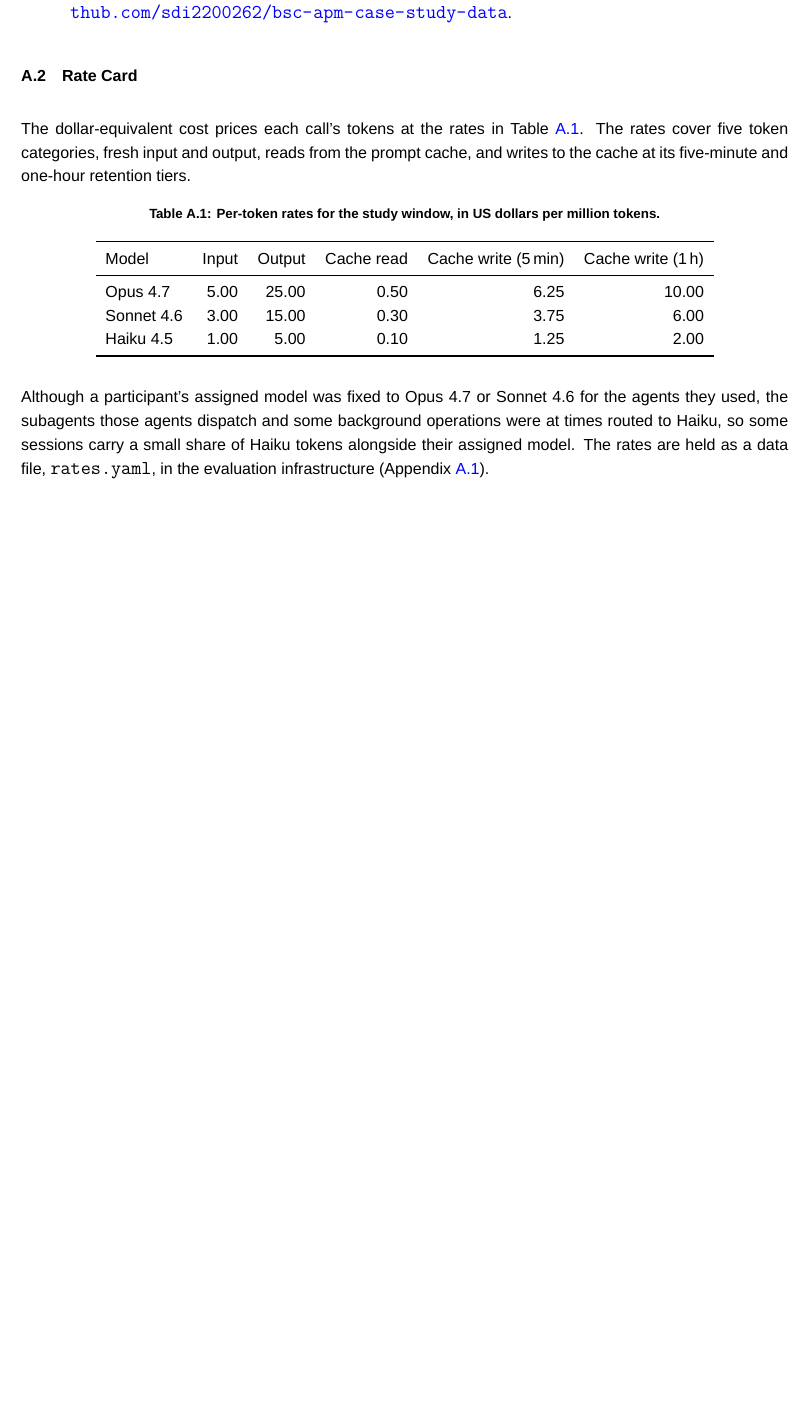
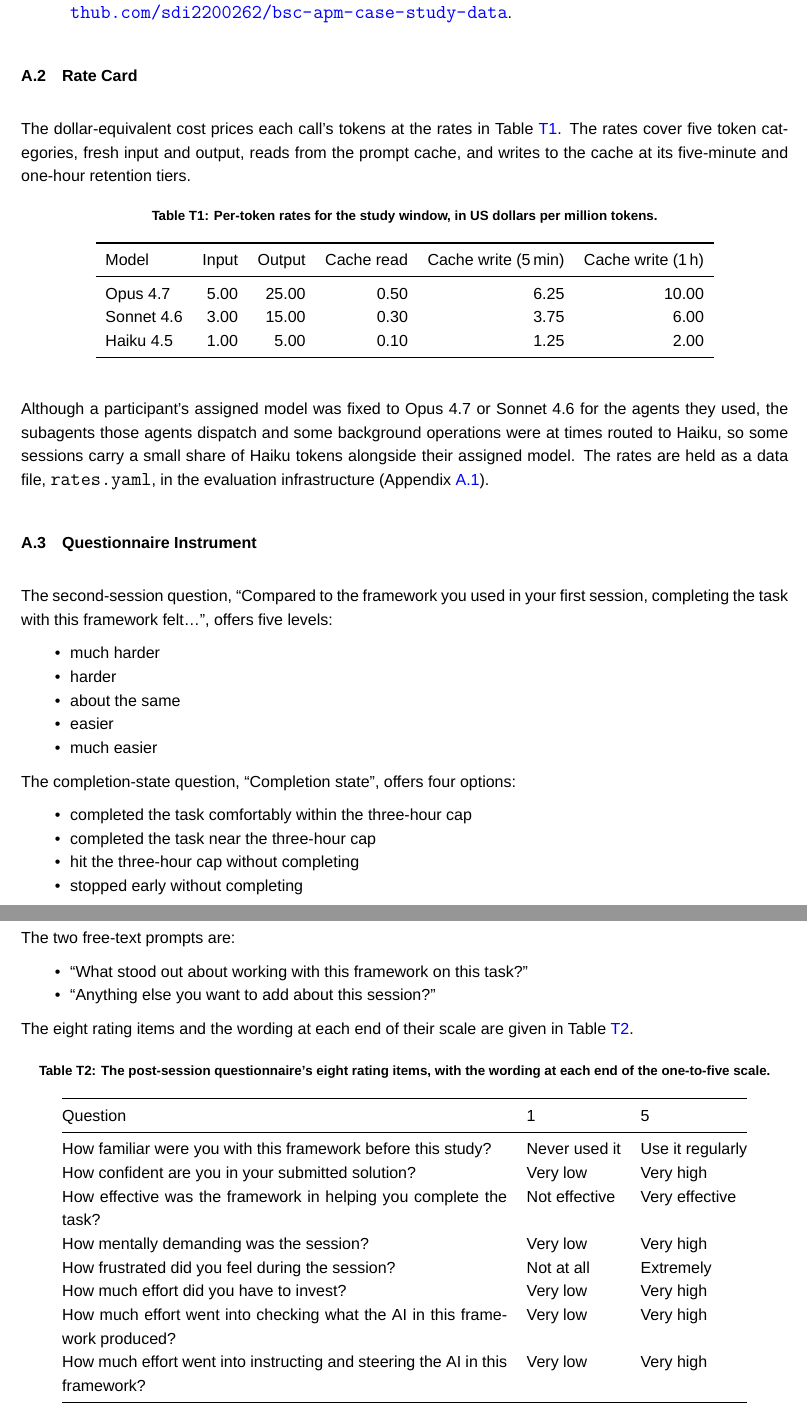
Before and after one commit to sdi2200262/bsc-apm-thesis, a LaTeX thesis (thesis.tex, which reads chapters/evaluation/evaluation-appendix.tex): part of page 30 of 32 before the commit and two parts of pages 30 and 31 of 33 after it, the two joined at a grey line, cut so that both start at the same text, the shorter picture padded with empty space. Compiled offline with XeLaTeX; a missing font is replaced by an installed copy or a similar font.

Commit message:
docs(eval): add the questionnaire-instrument appendix and number appendix tables T1/T2

```diff
--- a/chapters/evaluation/evaluation-appendix.tex
+++ b/chapters/evaluation/evaluation-appendix.tex
@@ -16,7 +16,7 @@ The study's software and data are openly available in the following repositories
 
 The dollar-equivalent cost prices each call's tokens at the rates in Table~\ref{tab:rate-card}. The rates cover five token categories, fresh input and output, reads from the prompt cache, and writes to the cache at its five-minute and one-hour retention tiers.
 
-\begin{table}[ht]
+\begin{table}[H]
   \centering
   \caption{Per-token rates for the study window, in US dollars per million tokens.}
   \label{tab:rate-card}
@@ -32,3 +32,49 @@ The dollar-equivalent cost prices each call's tokens at the rates in Table~\ref{
 \end{table}
 
 Although a participant's assigned model was fixed to Opus 4.7 or Sonnet 4.6 for the agents they used, the subagents those agents dispatch and some background operations were at times routed to Haiku, so some sessions carry a small share of Haiku tokens alongside their assigned model. The rates are held as a data file, \texttt{rates.yaml}, in the evaluation infrastructure (Appendix~\ref{app:availability}).
+
+\section{Questionnaire Instrument}
+\label{app:questionnaire}
+
+The second-session question, ``Compared to the framework you used in your first session, completing the task with this framework felt\ldots'', offers five levels:
+\begin{itemize}[nosep]
+    \item much harder
+    \item harder
+    \item about the same
+    \item easier
+    \item much easier
+\end{itemize}
+The completion-state question, ``Completion state'', offers four options:
+\begin{itemize}[nosep]
+    \item completed the task comfortably within the three-hour cap
+    \item completed the task near the three-hour cap
+    \item hit the three-hour cap without completing
+    \item stopped early without completing
+\end{itemize}
+The two free-text prompts are:
+\begin{itemize}[nosep]
+    \item ``What stood out about working with this framework on this task?''
+    \item ``Anything else you want to add about this session?''
+\end{itemize}
+
+The eight rating items and the wording at each end of their scale are given in Table~\ref{tab:questionnaire}.
+
+\begin{table}[H]
+  \centering
+  \caption{The post-session questionnaire's eight rating items, with the wording at each end of the one-to-five scale.}
+  \label{tab:questionnaire}
+  \begin{tabular}{@{}p{0.58\textwidth}ll@{}}
+    \toprule
+    Question & 1 & 5 \\
+    \midrule
+    How familiar were you with this framework before this study? & Never used it & Use it regularly \\
+    How confident are you in your submitted solution? & Very low & Very high \\
+    How effective was the framework in helping you complete the task? & Not effective & Very effective \\
+    How mentally demanding was the session? & Very low & Very high \\
+    How frustrated did you feel during the session? & Not at all & Extremely \\
+    How much effort did you have to invest? & Very low & Very high \\
+    How much effort went into checking what the AI in this framework produced? & Very low & Very high \\
+    How much effort went into instructing and steering the AI in this framework? & Very low & Very high \\
+    \bottomrule
+  \end{tabular}
+\end{table}
--- a/thesis.tex
+++ b/thesis.tex
@@ -6,28 +6,22 @@
 % Single source of truth: this file sets the class, metadata, and shared
 % preamble, then assembles the thesis from one body file per chapter under
 % chapters/. Build from the repository root with `latexmk thesis.tex`
-% (see latexmkrc). The Greek front-matter metadata is author-supplied and
-% currently carries Forthcoming placeholders.
+% See latexmkrc
 
 \documentclass[ack]{apmthesis}
 
-% =============================================================================
-% Shared preamble
-% =============================================================================
-%
 % Packages every chapter body may rely on. The class already provides
 % graphicx, tabularx, longtable, and caption; the rest live here so chapter
 % bodies stay preamble-free and are driven entirely by this master.
 \usepackage{amsmath}
 \usepackage{amssymb}
 \usepackage{booktabs}
+\usepackage{float}
 \usepackage{enumitem}
 \usepackage{listings}
 \usepackage{xcolor}
 \usepackage[bottom,flushmargin]{footmisc}
 \usepackage{hyperref}
-% Allow long URLs (e.g. in footnotes) to break across lines so they never
-% overflow the text block.
 \usepackage{xurl}
 
 \hypersetup{
```
Also changed, not shown: chapters/evaluation/evaluation.tex (+1 -1 lines), chapters/evaluation/evaluation-appendix.tex (2 more changed lines), thesis.tex (24 more changed lines).
